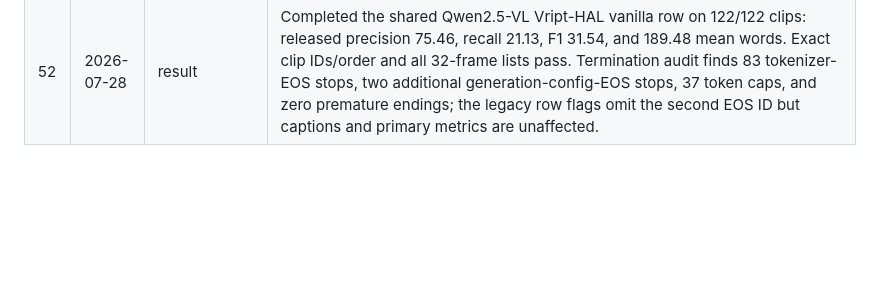
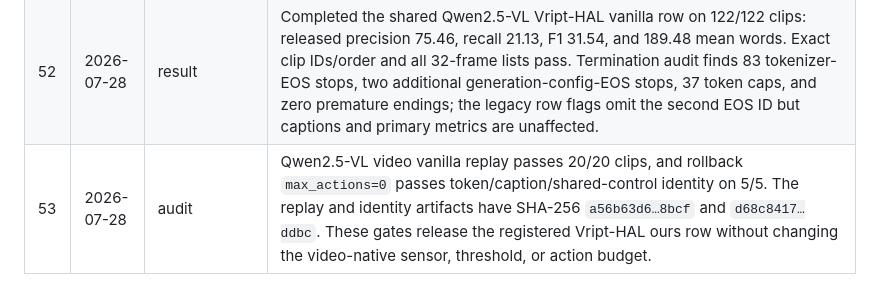
Before and after one commit to chenqaq123/HalluAttn_C, a Markdown page: research-log.md, the part around the change. Drawn GitHub-style; blank space fills up the shorter version.

Commit message:
research(audit): validate Qwen2.5 video rollback

```diff
--- a/research-log.md
+++ b/research-log.md
@@ -56,3 +56,4 @@ Chronological record of research decisions and actions. Append-only.
 | 50 | 2026-07-28 | result | Qwen2.5-VL AMBER ours completes 1,004/1,004: CHAIR 4.30→4.56, Cover 52.92→52.21, and Hal 21.51→19.62 are all inconclusive; only Cog 1.04→0.77 improves significantly. The policy completes 3,036 rollbacks, with 99 hallucinated versus 92 grounded AMBER-scored removals (51.83% precision), and leaves 917 triggers unresolved. All 1,004 source captions match vanilla. The AMBER model gate fails; together with its failed CHAIR gate, the pre-registered cross-model H1 is now unsupported. |
 | 51 | 2026-07-28 | result | LLaVA-NeXT CHAIR ours completes 500/500: CHAIRs/CHAIRi move 34.40/9.75→33.40/9.04 and recall/F1 move 65.62/72.91→66.58/73.90, but every paired interval includes zero and the model-level CHAIR gate fails. All source captions match vanilla. The policy completes 2,495 rollbacks, leaves 6,908 triggers unresolved, and removes 18 hallucinated versus eight grounded CHAIR-scored objects (69.23% precision); 2,469 actions fall outside the evaluator vocabulary. |
 | 52 | 2026-07-28 | result | Completed the shared Qwen2.5-VL Vript-HAL vanilla row on 122/122 clips: released precision 75.46, recall 21.13, F1 31.54, and 189.48 mean words. Exact clip IDs/order and all 32-frame lists pass. Termination audit finds 83 tokenizer-EOS stops, two additional generation-config-EOS stops, 37 token caps, and zero premature endings; the legacy row flags omit the second EOS ID but captions and primary metrics are unaffected. |
+| 53 | 2026-07-28 | audit | Qwen2.5-VL video vanilla replay passes 20/20 clips, and rollback `max_actions=0` passes token/caption/shared-control identity on 5/5. The replay and identity artifacts have SHA-256 `a56b63d6…8bcf` and `d68c8417…ddbc`. These gates release the registered Vript-HAL ours row without changing the video-native sensor, threshold, or action budget. |
```
